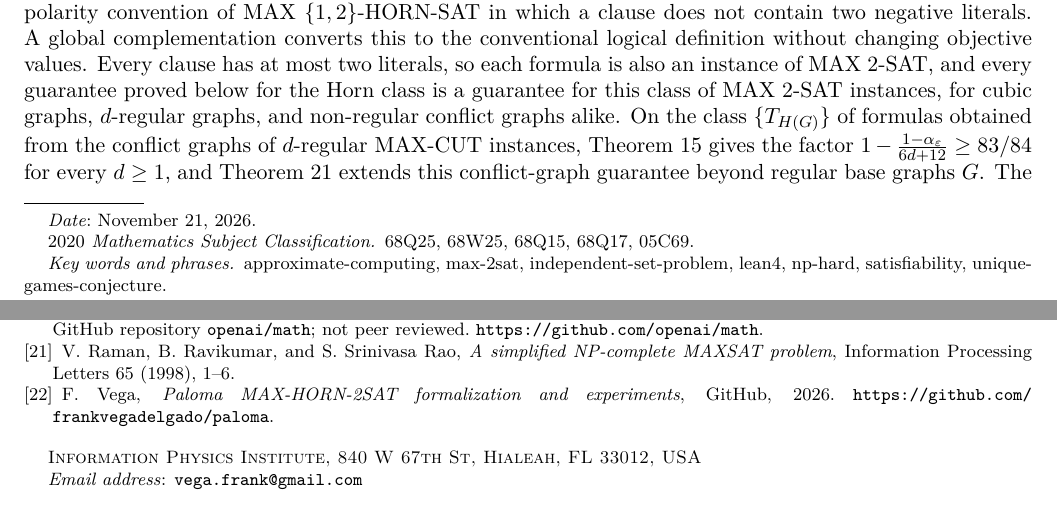
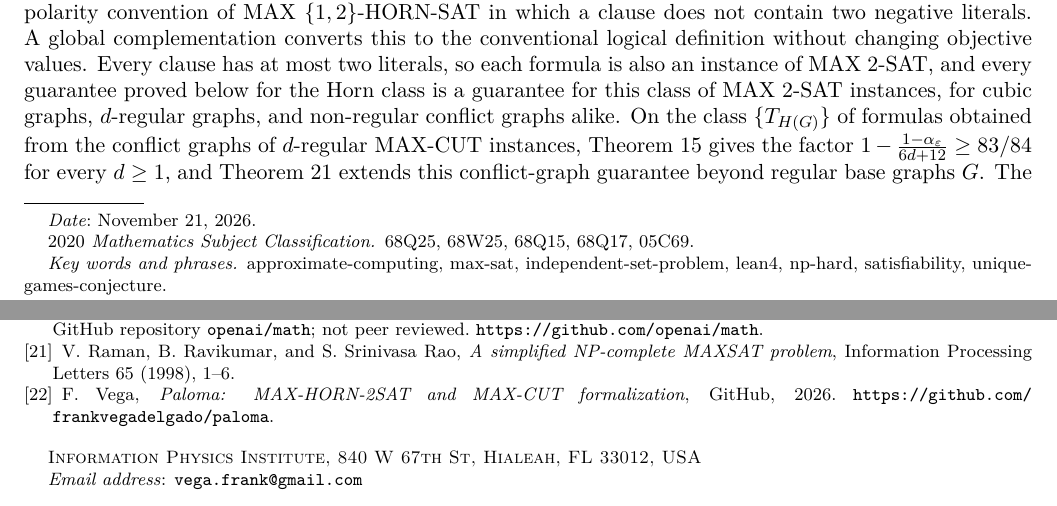
Before and after one commit to frankvegadelgado/paloma, a LaTeX paper (doc/paper.tex): two parts of pages 1 and 16 of 16, joined at a grey line, cut so that both start at the same text. Compiled offline with pdfLaTeX.

Commit message:
Update doc/paper

```diff
--- a/doc/paper.tex
+++ b/doc/paper.tex
@@ -15,7 +15,7 @@
 \email{vega.frank@gmail.com}
 \date{November 21, 2026}
 \subjclass[2020]{68Q25, 68W25, 68Q15, 68Q17, 05C69}
-\keywords{approximate-computing, max-2sat, independent-set-problem, lean4, np-hard, satisfiability, unique-games-conjecture}
+\keywords{approximate-computing, max-sat, independent-set-problem, lean4, np-hard, satisfiability, unique-games-conjecture}
 \begin{document}
 \begin{abstract}
 We study an unweighted MAX-HORN-2SAT class, which is also a class of MAX 2-SAT instances, in which every Boolean variable has exactly three literal occurrences. For a simple cubic graph $H=(V,E)$ the formula $T_H$ satisfies
@@ -542,6 +542,6 @@ OpenAI, \emph{Proof of Khot's Unique Games Conjecture} (entry~102 of the OpenAI
 \bibitem{RamanRavikumarRao1998}
 V.~Raman, B.~Ravikumar, and S.~Srinivasa Rao, \emph{A simplified NP-complete MAXSAT problem}, Information Processing Letters 65 (1998), 1--6.
 \bibitem{VegaPalomaRepository}
-F.~Vega, \emph{Paloma MAX-HORN-2SAT formalization and experiments}, GitHub, 2026. \url{https://github.com/frankvegadelgado/paloma}.
+F.~Vega, \emph{Paloma: MAX-HORN-2SAT and MAX-CUT formalization}, GitHub, 2026. \url{https://github.com/frankvegadelgado/paloma}.
 \end{thebibliography}
 \end{document}
```
Also changed, not shown: doc/paper.pdf.
